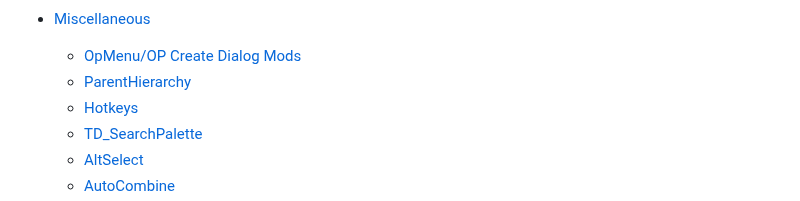
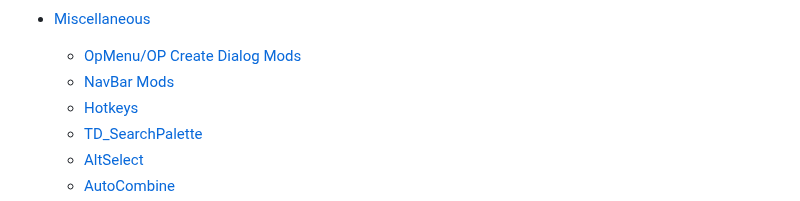
Before and after one commit to function-store/FunctionStore_tools, a Markdown page: README.md, the part around the change. GitHub-like rendering.

```diff
--- a/README.md
+++ b/README.md
@@ -130,7 +130,7 @@ There is a `FNS_TDDefault_2023.toe` project file for you to quickly test the too
 
 - [Miscellaneous](https://github.com/function-store/FunctionStore_tools/wiki/03.-Miscellaneous)
     - [OpMenu/OP Create Dialog Mods](https://github.com/function-store/FunctionStore_tools/wiki/03.-Miscellaneous#opmenu-mod)
-    - [ParentHierarchy](https://github.com/function-store/FunctionStore_tools/wiki/03.-Miscellaneous#parenthierarchy)
+    - [NavBar Mods](https://github.com/function-store/FunctionStore_tools/wiki/03.-Miscellaneous#navbar-mods)
     - [Hotkeys](https://github.com/function-store/FunctionStore_tools/wiki/03.-Miscellaneous#hotkeys)
     - [TD_SearchPalette](https://github.com/function-store/FunctionStore_tools/wiki/03.-Miscellaneous#td_searchpalette)
     - [AltSelect](https://github.com/function-store/FunctionStore_tools/wiki/03.-Miscellaneous#altselect)
```
